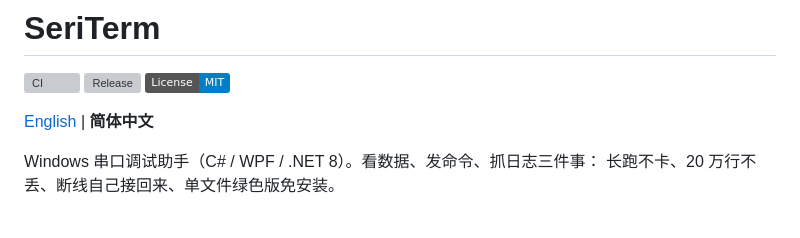
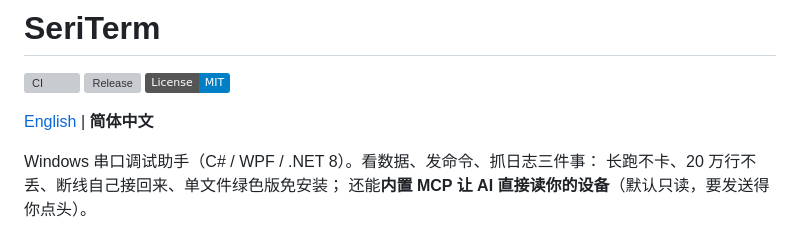
Before and after one commit to newMalloc/SeriTerm, a Markdown page: README.md, the part around the change. GitHub-like rendering; badges without logos; grey boxes are pictures that could not be loaded.

```diff
--- a/README.md
+++ b/README.md
@@ -7,7 +7,8 @@
 [English](README.en.md) | **简体中文**
 
 Windows 串口调试助手（C# / WPF / .NET 8）。看数据、发命令、抓日志三件事：
-长跑不卡、20 万行不丢、断线自己接回来、单文件绿色版免安装。
+长跑不卡、20 万行不丢、断线自己接回来、单文件绿色版免安装；
+还能**内置 MCP 让 AI 直接读你的设备**（默认只读，要发送得你点头）。
 
 ![主界面](docs/images/main.png)
 
```
Also changed, not shown: README.en.md (+2 -0 lines).
